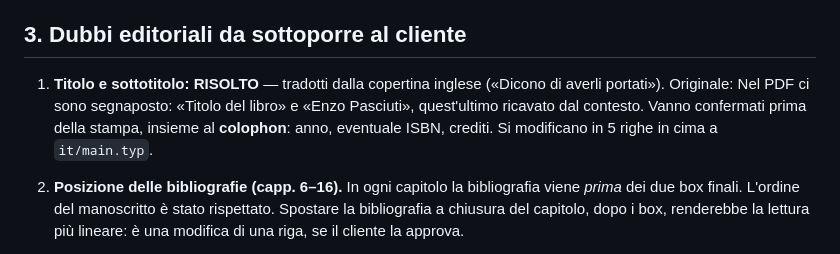
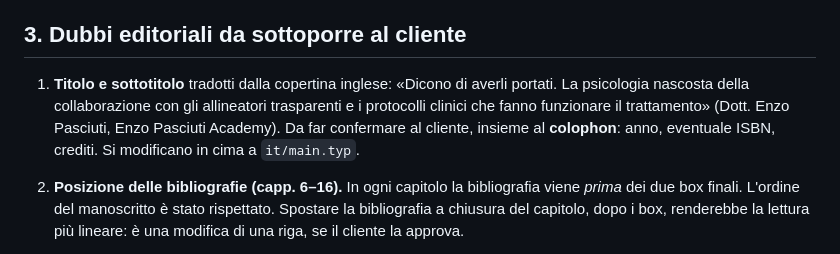
Before and after one commit to giuseppe95molinarigm-eng/-enzopasciuti, a Markdown page: NOTE_EDITORIALI.md, the part around the change. GitHub-like rendering.

Commit message:
Note editoriali: titolo italiano
Co-Authored-By: Claude Opus 5.5 <noreply@anthropic.com>
Claude-Session: https://claude.ai/code/session_01L15KGEMryxHC9byzJHoJKG

```diff
--- a/NOTE_EDITORIALI.md
+++ b/NOTE_EDITORIALI.md
@@ -41,7 +41,7 @@ Il conteggio dei capitoli si basa sul file definitivo, non sulle indicazioni del
 
 ## 3. Dubbi editoriali da sottoporre al cliente
 
-1. **Titolo e sottotitolo: RISOLTO** — tradotti dalla copertina inglese («Dicono di averli portati»). Originale: Nel PDF ci sono segnaposto: «Titolo del libro» e «Enzo Pasciuti», quest'ultimo ricavato dal contesto. Vanno confermati prima della stampa, insieme al **colophon**: anno, eventuale ISBN, crediti. Si modificano in 5 righe in cima a `it/main.typ`.
+1. **Titolo e sottotitolo** tradotti dalla copertina inglese: «Dicono di averli portati. La psicologia nascosta della collaborazione con gli allineatori trasparenti e i protocolli clinici che fanno funzionare il trattamento» (Dott. Enzo Pasciuti, Enzo Pasciuti Academy). Da far confermare al cliente, insieme al **colophon**: anno, eventuale ISBN, crediti. Si modificano in cima a `it/main.typ`.
 2. **Posizione delle bibliografie (capp. 6–16).** In ogni capitolo la bibliografia viene *prima* dei due box finali. L'ordine del manoscritto è stato rispettato. Spostare la bibliografia a chiusura del capitolo, dopo i box, renderebbe la lettura più lineare: è una modifica di una riga, se il cliente la approva.
 3. **Formato delle bibliografie non uniforme** (non toccato, perché è contenuto):
    - i nomi delle riviste sono in corsivo nei capp. 3–8, 11–14 e 16, ma in tondo nei capp. 2, 9, 10, 15 e 17;
```
